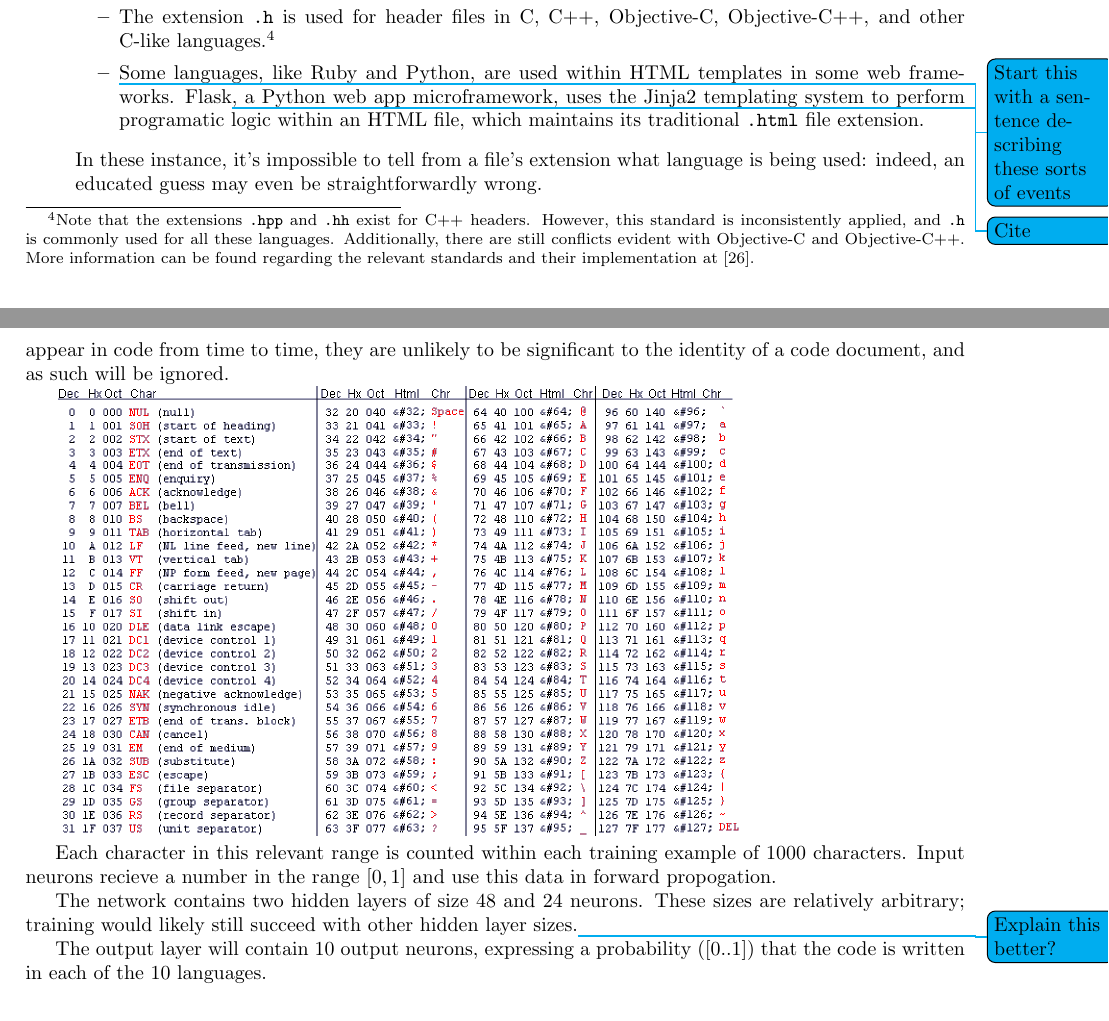
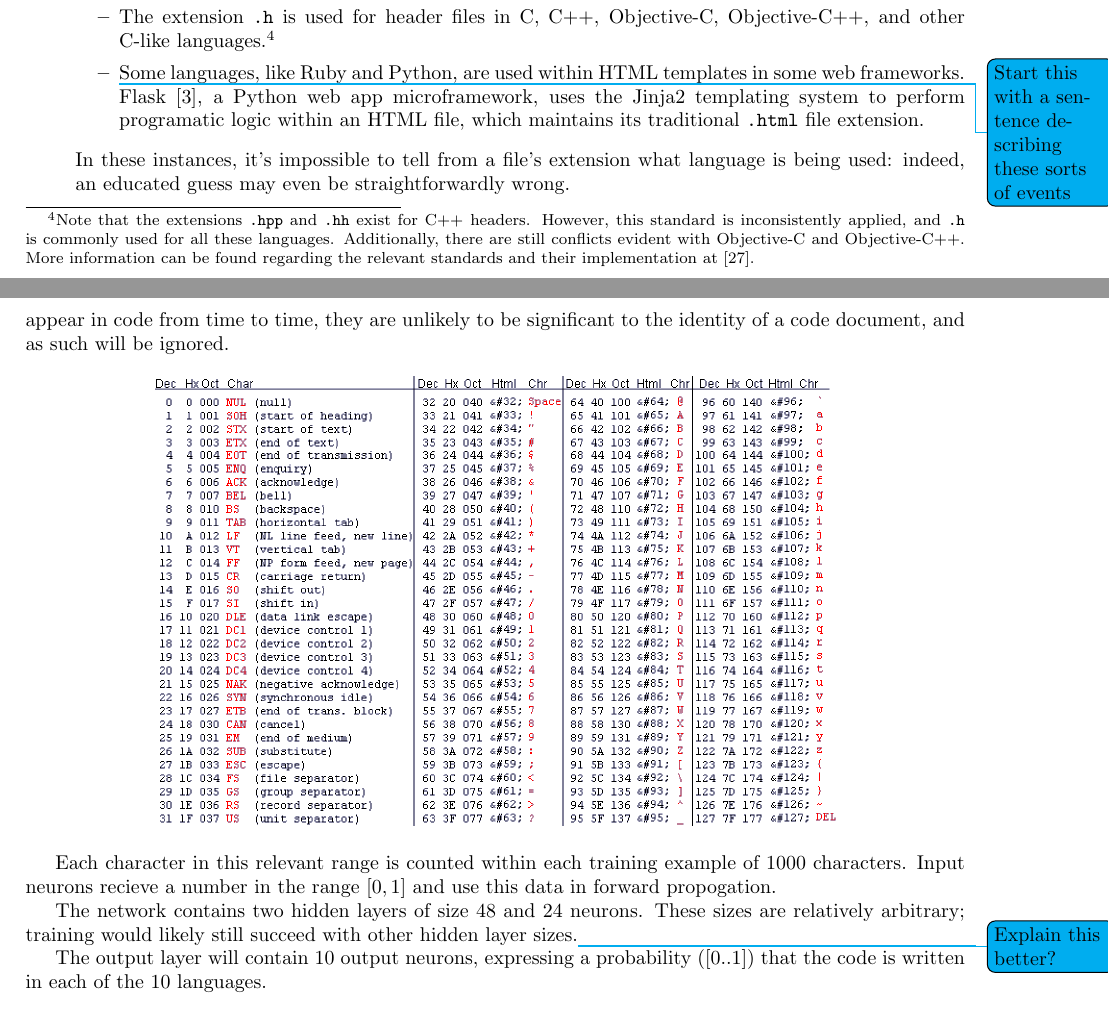
Before and after one commit to ErikBoesen/ee, a LaTeX paper (essay.tex): two parts of pages 5 and 7 of 10, joined at a grey line, cut so that both start at the same text. Compiled offline with pdfLaTeX.

Commit message:
Center images

```diff
--- a/essay.tex
+++ b/essay.tex
@@ -179,9 +179,9 @@ While it's clearly not always necessary to recognize a language by its raw synta
   \begin{itemize}
     \item{\texttt{.sh} is sometimes used for many different variations of shell script, even though some of those varieties (like \texttt{tcsh}) are syntatically incompatible.}
     \item{The extension \texttt{.h} is used for header files in C, C++, Objective-C, Objective-C++, and other C-like languages.\footnote{Note that the extensions \texttt{.hpp} and \texttt{.hh} exist for C++ headers. However, this standard is inconsistently applied, and \texttt{.h} is commonly used for all these languages. Additionally, there are still conflicts evident with Objective-C and Objective-C++. More information can be found regarding the relevant standards and their implementation at \cite{atomh}.}}
-    \item{\todo{Start this with a sentence describing these sorts of events}Some languages, like Ruby and Python, are used within HTML templates in some web frameworks. Flask\todo{Cite}, a Python web app microframework, uses the Jinja2 templating system to perform programatic logic within an HTML file, which maintains its traditional \texttt{.html} file extension.}
+    \item{\todo{Start this with a sentence describing these sorts of events}Some languages, like Ruby and Python, are used within HTML templates in some web frameworks. Flask \cite{flaskwebsite}, a Python web app microframework, uses the Jinja2 templating system to perform programatic logic within an HTML file, which maintains its traditional \texttt{.html} file extension.}
   \end{itemize}
-  In these instance, it's impossible to tell from a file's extension what language is being used: indeed, an educated guess may even be straightforwardly wrong.}
+  In these instances, it's impossible to tell from a file's extension what language is being used: indeed, an educated guess may even be straightforwardly wrong.}
   \item{During programming competitions or other instances where code is written directly into an online input field, it may be useful to automatically determine the language in which a participant is writing their solution to a problem, rather than forcing the user to input their choice of language manually.}
 \end{itemize}
 For human observers with experience in programming, recognizing the language of a piece of code is a trivial task. As is the case with countless machine learning problems, to do so in an automated fashion is more difficult. Here we will use a feed-forward neural network. There exists no scientific literature on this topic. The only evident instance we could locate of such a task being completed is a single blog post from 2016 \cite{proglangidmedium}.
@@ -209,7 +208,9 @@ Instead, we will create input vectors by reading in $1000$-character strings of
 
 To build our network, we chain together four layers. The first (input) layer, with 94 total neurons. This number is based off the range of ASCII characters we wish our to regard in making its decisions \cite{asciitable}. Characters before point 32 (Space) are used for various purposes such as connection maintenance and terminal life control and are not useful for identification of language. Range 32-126 inclusive contains punctuation, Western Arabic digits, and both uppercase and lowercase letters. While characters outside this range may appear in code from time to time, they are unlikely to be significant to the identity of a code document, and as such will be ignored.
 
-\includegraphics{asciitable}
+\begin{center}
+    \includegraphics{asciitable}
+\end{center}
 
 Each character in this relevant range is counted within each training example of $1000$ characters. Input neurons recieve a number in the range $[0,1]$ and use this data in forward propogation.
 
```
Also changed, not shown: essay.tex (5 more changed lines).
